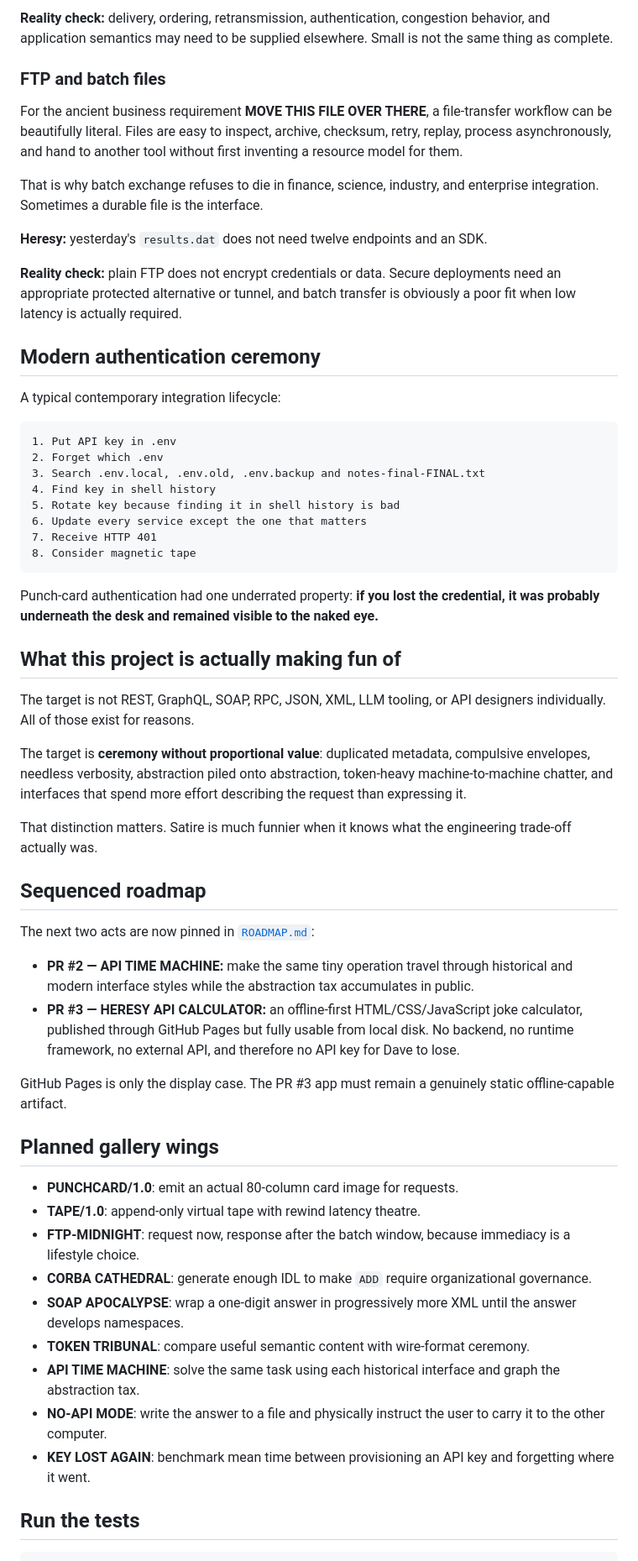
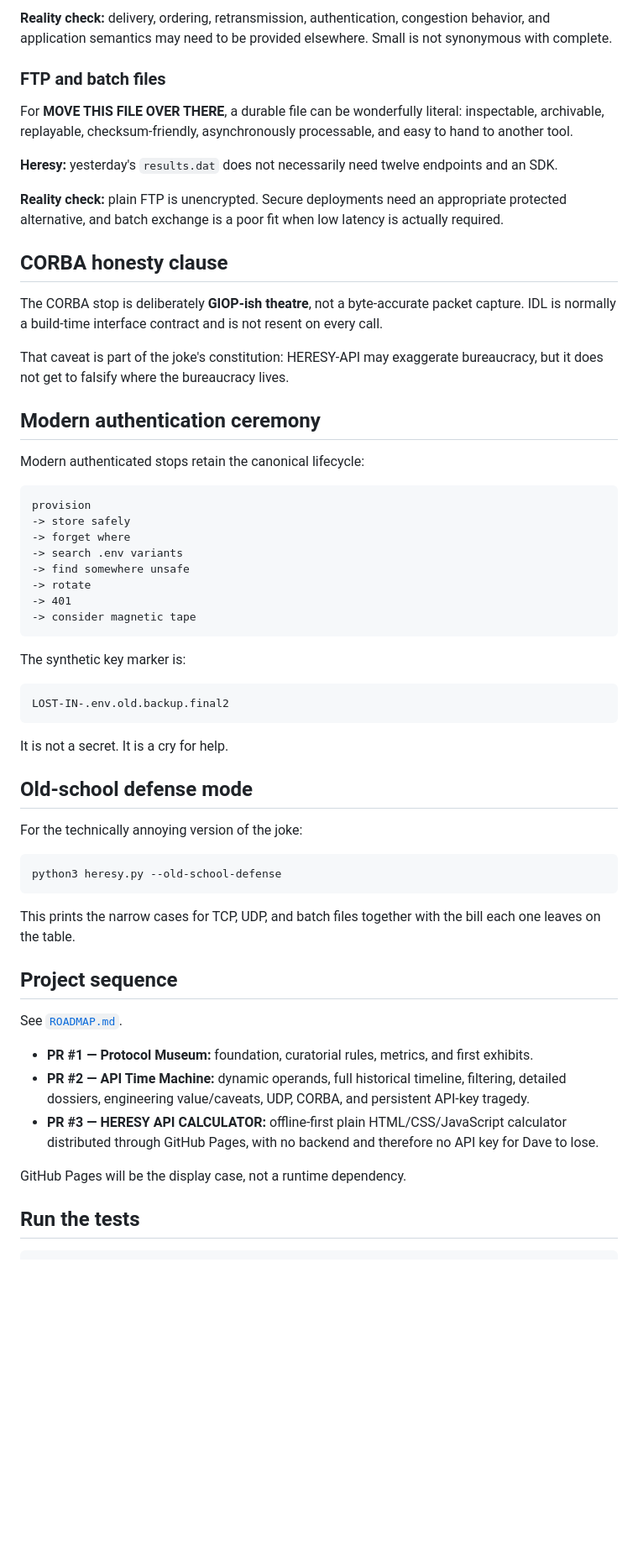
Before and after one commit to QSOLKCB/HERESY-API, a Markdown page: README.md, the part around one of its changes. Shown at 84% size. GitHub-like rendering; blank space fills up the shorter version.

````diff
--- a/README.md
+++ b/README.md
@@ -73,61 +126,62 @@ UDP preserves datagram boundaries and has no transport-level connection handshak
 
-**Reality check:** delivery, ordering, retransmission, authentication, congestion behavior, and application semantics may need to be supplied elsewhere. Small is not the same thing as complete.
+**Reality check:** delivery, ordering, retransmission, authentication, congestion behavior, and application semantics may need to be provided elsewhere. Small is not synonymous with complete.
 
 ### FTP and batch files
 
-For the ancient business requirement **MOVE THIS FILE OVER THERE**, a file-transfer workflow can be beautifully literal. Files are easy to inspect, archive, checksum, retry, replay, process asynchronously, and hand to another tool without first inventing a resource model for them.
+For **MOVE THIS FILE OVER THERE**, a durable file can be wonderfully literal: inspectable, archivable, replayable, checksum-friendly, asynchronously processable, and easy to hand to another tool.
 
-That is why batch exchange refuses to die in finance, science, industry, and enterprise integration. Sometimes a durable file is the interface.
+**Heresy:** yesterday's `results.dat` does not necessarily need twelve endpoints and an SDK.
 
-**Heresy:** yesterday's `results.dat` does not need twelve endpoints and an SDK.
+**Reality check:** plain FTP is unencrypted. Secure deployments need an appropriate protected alternative, and batch exchange is a poor fit when low latency is actually required.
 
-**Reality check:** plain FTP does not encrypt credentials or data. Secure deployments need an appropriate protected alternative or tunnel, and batch transfer is obviously a poor fit when low latency is actually required.
+## CORBA honesty clause
+
+The CORBA stop is deliberately **GIOP-ish theatre**, not a byte-accurate packet capture. IDL is normally a build-time interface contract and is not resent on every call.
+
+That caveat is part of the joke's constitution: HERESY-API may exaggerate bureaucracy, but it does not get to falsify where the bureaucracy lives.
 
 ## Modern authentication ceremony
 
-A typical contemporary integration lifecycle:
+Modern authenticated stops retain the canonical lifecycle:
 
 ```text
-1. Put API key in .env
-2. Forget which .env
-3. Search .env.local, .env.old, .env.backup and notes-final-FINAL.txt
-4. Find key in shell history
-5. Rotate key because finding it in shell history is bad
-6. Update every service except the one that matters
-7. Receive HTTP 401
-8. Consider magnetic tape
+provision
+-> store safely
+-> forget where
+-> search .env variants
+-> find somewhere unsafe
+-> rotate
+-> 401
+-> consider magnetic tape
 ```
 
-Punch-card authentication had one underrated property: **if you lost the credential, it was probably underneath the desk and remained visible to the naked eye.**
+The synthetic key marker is:
 
-## What this project is actually making fun of
+```text
+LOST-IN-.env.old.backup.final2
+```
 
-The target is not REST, GraphQL, SOAP, RPC, JSON, XML, LLM tooling, or API designers individually. All of those exist for reasons.
+It is not a secret. It is a cry for help.
 
-The target is **ceremony without proportional value**: duplicated metadata, compulsive envelopes, needless verbosity, abstraction piled onto abstraction, token-heavy machine-to-machine chatter, and interfaces that spend more effort describing the request than expressing it.
+## Old-school defense mode
 
-That distinction matters. Satire is much funnier when it knows what the engineering trade-off actually was.
+For the technically annoying version of the joke:
 
-## Sequenced roadmap
+```bash
+python3 heresy.py --old-school-defense
+```
 
-The next two acts are now pinned in [`ROADMAP.md`](ROADMAP.md):
+This prints the narrow cases for TCP, UDP, and batch files together with the bill each one leaves on the table.
 
-- **PR #2 — API TIME MACHINE:** make the same tiny operation travel through historical and modern interface styles while the abstraction tax accumulates in public.
-- **PR #3 — HERESY API CALCULATOR:** an offline-first HTML/CSS/JavaScript joke calculator, published through GitHub Pages but fully usable from local disk. No backend, no runtime framework, no external API, and therefore no API key for Dave to lose.
+## Project sequence
 
-GitHub Pages is only the display case. The PR #3 app must remain a genuinely static offline-capable artifact.
+See [`ROADMAP.md`](ROADMAP.md).
 
-## Planned gallery wings
+- **PR #1 — Protocol Museum:** foundation, curatorial rules, metrics, and first exhibits.
+- **PR #2 — API Time Machine:** dynamic operands, full historical timeline, filtering, detailed dossiers, engineering value/caveats, UDP, CORBA, and persistent API-key tragedy.
+- **PR #3 — HERESY API CALCULATOR:** offline-first plain HTML/CSS/JavaScript calculator distributed through GitHub Pages, with no backend and therefore no API key for Dave to lose.
 
-- **PUNCHCARD/1.0**: emit an actual 80-column card image for requests.
-- **TAPE/1.0**: append-only virtual tape with rewind latency theatre.
-- **FTP-MIDNIGHT**: request now, response after the batch window, because immediacy is a lifestyle choice.
-- **CORBA CATHEDRAL**: generate enough IDL to make `ADD` require organizational governance.
-- **SOAP APOCALYPSE**: wrap a one-digit answer in progressively more XML until the answer develops namespaces.
-- **TOKEN TRIBUNAL**: compare useful semantic content with wire-format ceremony.
-- **API TIME MACHINE**: solve the same task using each historical interface and graph the abstraction tax.
-- **NO-API MODE**: write the answer to a file and physically instruct the user to carry it to the other computer.
-- **KEY LOST AGAIN**: benchmark mean time between provisioning an API key and forgetting where it went.
+GitHub Pages will be the display case, not a runtime dependency.
 
 ## Run the tests
 
````
Also changed, not shown: other parts of README.md (+85 -32 lines).
